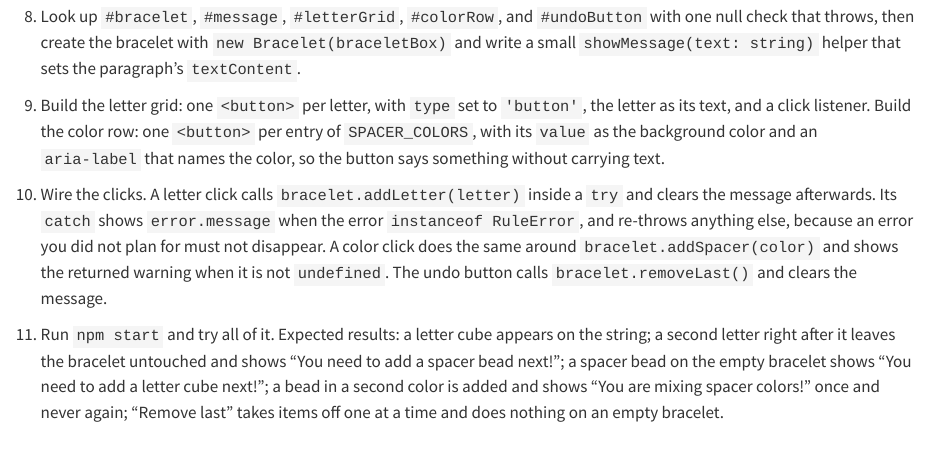
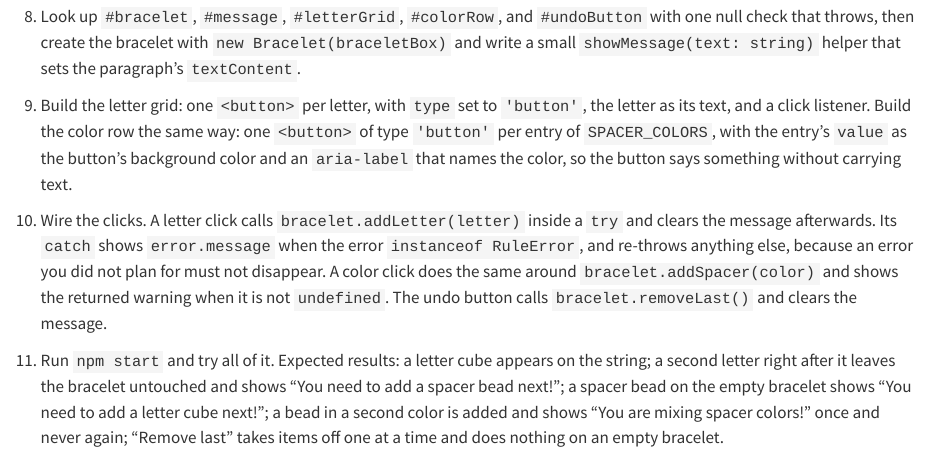
Before and after one commit to rstropek/ddp-ts-oop-course, a Quarto document (0040-classes/0080-bracelet.qmd): the page in a window 1100 px wide, from 5060 px down. Rendered offline with R 4.5, knitr and Pandoc in place of Quarto, with nearby package versions.

Commit message:
4.8: color-row step says type and whose value; stage.sh copies chapter images
Co-Authored-By: Claude Fable 5 <noreply@anthropic.com>

```diff
--- a/0040-classes/0080-bracelet.qmd
+++ b/0040-classes/0080-bracelet.qmd
@@ -304,9 +304,10 @@ about mixed colors, and a "Remove last" button.
 
 9. Build the letter grid: one `<button>` per letter, with `type` set to
    `'button'`, the letter as its text, and a click listener. Build the color
-   row: one `<button>` per entry of `SPACER_COLORS`, with its `value` as the
-   background color and an `aria-label` that names the color, so the button
-   says something without carrying text.
+   row the same way: one `<button>` of type `'button'` per entry of
+   `SPACER_COLORS`, with the entry's `value` as the button's background color
+   and an `aria-label` that names the color, so the button says something
+   without carrying text.
 
 10. Wire the clicks. A letter click calls `bracelet.addLetter(letter)` inside a
     `try` and clears the message afterwards. Its `catch` shows `error.message`
```
Also changed, not shown: 1 other file.
